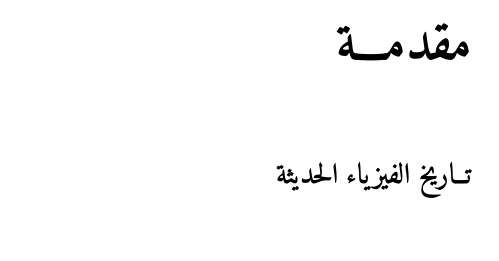
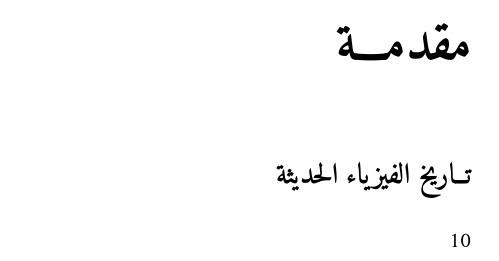
Before and after one commit to lpdsamis/QuantumII, a LaTeX book (main.tex, which reads Chapters/Chapter0.tex): part of page 3 of 17, cut so that both start at the same text. Compiled offline with XeLaTeX; a missing font is replaced by an installed copy or a similar font.

Commit message:
initial QuantumII

```diff
--- a/Chapters/Chapter0.tex
+++ b/Chapters/Chapter0.tex
@@ -13,3 +13,5 @@
 %----------------------------------------------------------------------------------------
 
 \section*{تــاريخ الفيزياء الحديثة}
+
+10
```
